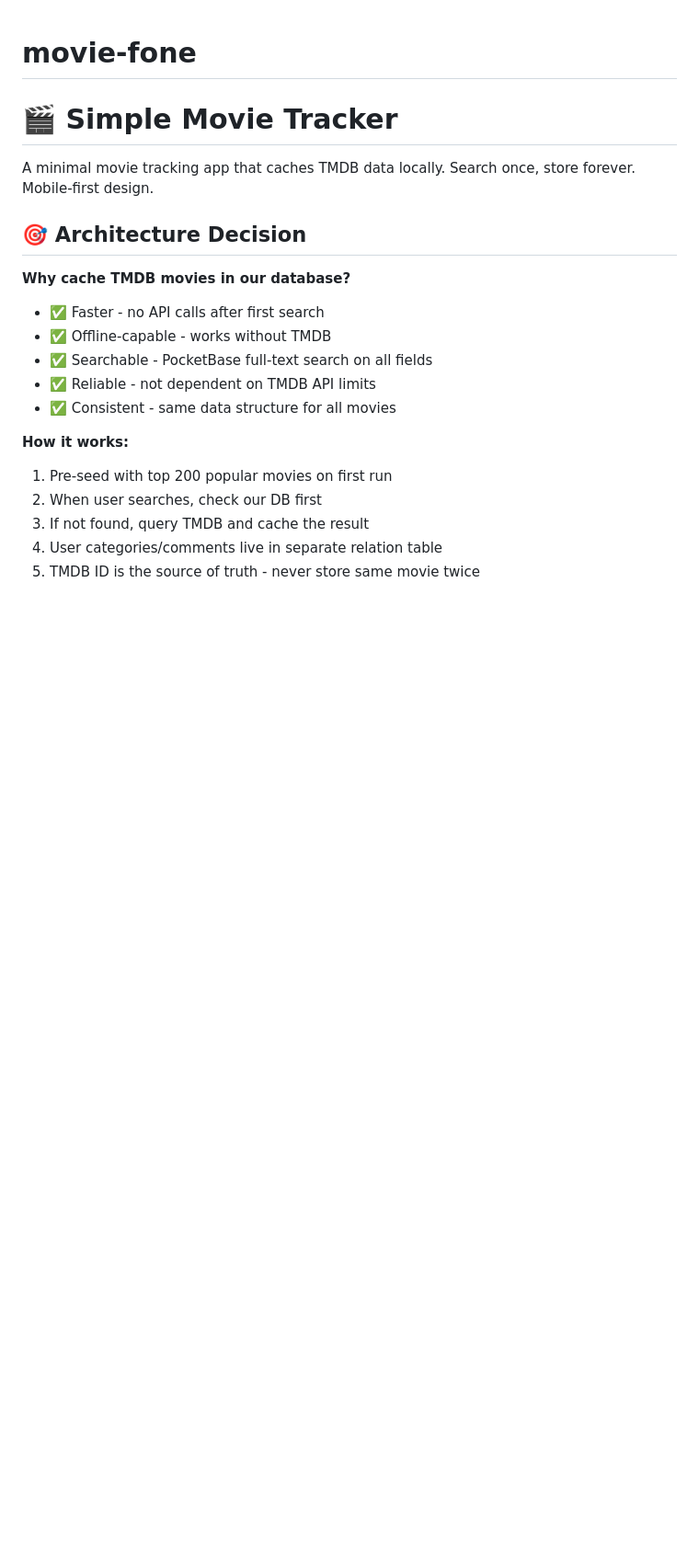
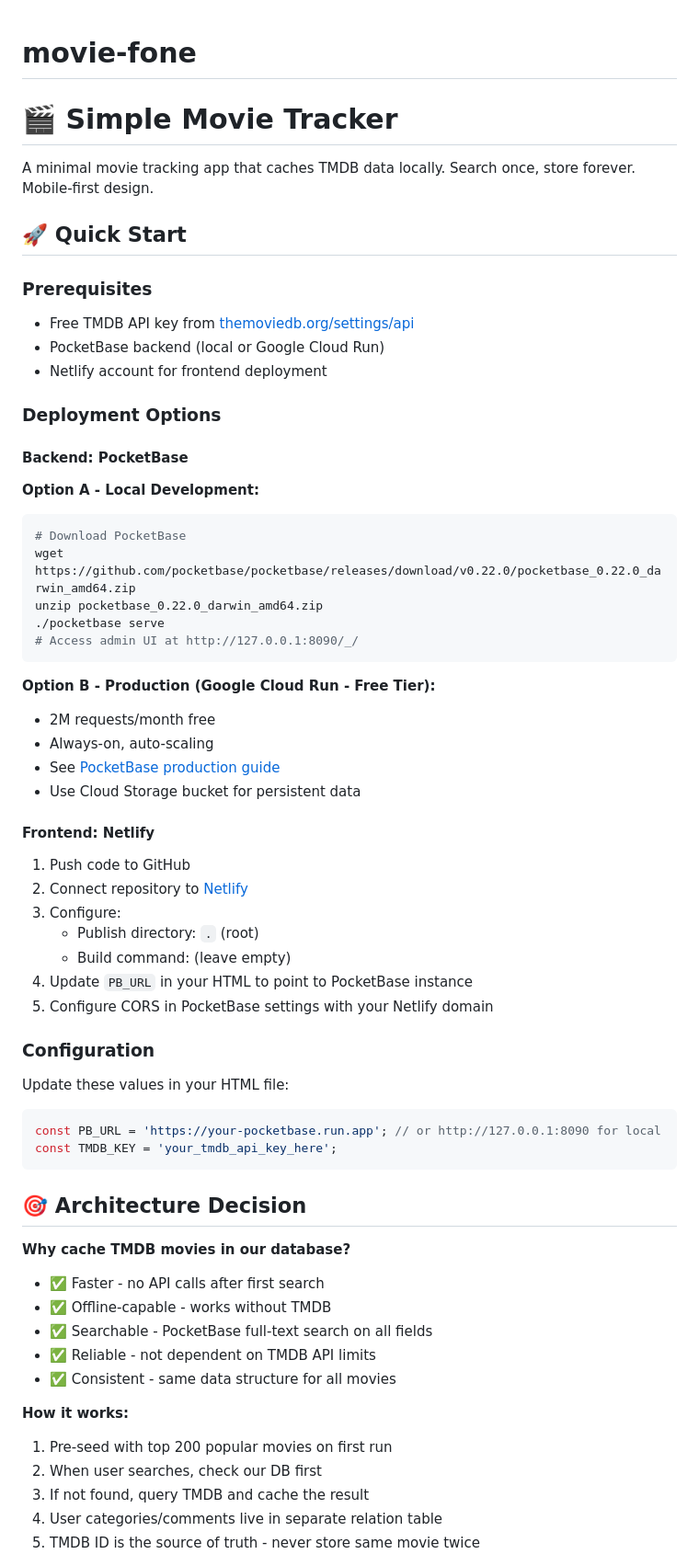
Before and after one commit to carwbrown/movie-fone, a Markdown page: README.md, the part around the change. Shown at 92% size. Drawn GitHub-style; blank space fills up the shorter version.

````diff
--- a/README.md
+++ b/README.md
@@ -3,6 +3,47 @@
 # 🎬 Simple Movie Tracker
 
 A minimal movie tracking app that caches TMDB data locally. Search once, store forever. Mobile-first design.
+
+## 🚀 Quick Start
+
+### Prerequisites
+- Free TMDB API key from [themoviedb.org/settings/api](https://www.themoviedb.org/settings/api)
+- PocketBase backend (local or Google Cloud Run)
+- Netlify account for frontend deployment
+
+### Deployment Options
+
+#### Backend: PocketBase
+**Option A - Local Development:**
+```bash
+# Download PocketBase
+wget https://github.com/pocketbase/pocketbase/releases/download/v0.22.0/pocketbase_0.22.0_darwin_amd64.zip
+unzip pocketbase_0.22.0_darwin_amd64.zip
+./pocketbase serve
+# Access admin UI at http://127.0.0.1:8090/_/
+```
+
+**Option B - Production (Google Cloud Run - Free Tier):**
+- 2M requests/month free
+- Always-on, auto-scaling
+- See [PocketBase production guide](https://pocketbase.io/docs/going-to-production/)
+- Use Cloud Storage bucket for persistent data
+
+#### Frontend: Netlify
+1. Push code to GitHub
+2. Connect repository to [Netlify](https://netlify.com)
+3. Configure:
+   - Publish directory: `.` (root)
+   - Build command: (leave empty)
+4. Update `PB_URL` in your HTML to point to PocketBase instance
+5. Configure CORS in PocketBase settings with your Netlify domain
+
+### Configuration
+Update these values in your HTML file:
+```javascript
+const PB_URL = 'https://your-pocketbase.run.app'; // or http://127.0.0.1:8090 for local
+const TMDB_KEY = 'your_tmdb_api_key_here';
+```
 
 ## 🎯 Architecture Decision
 
````
